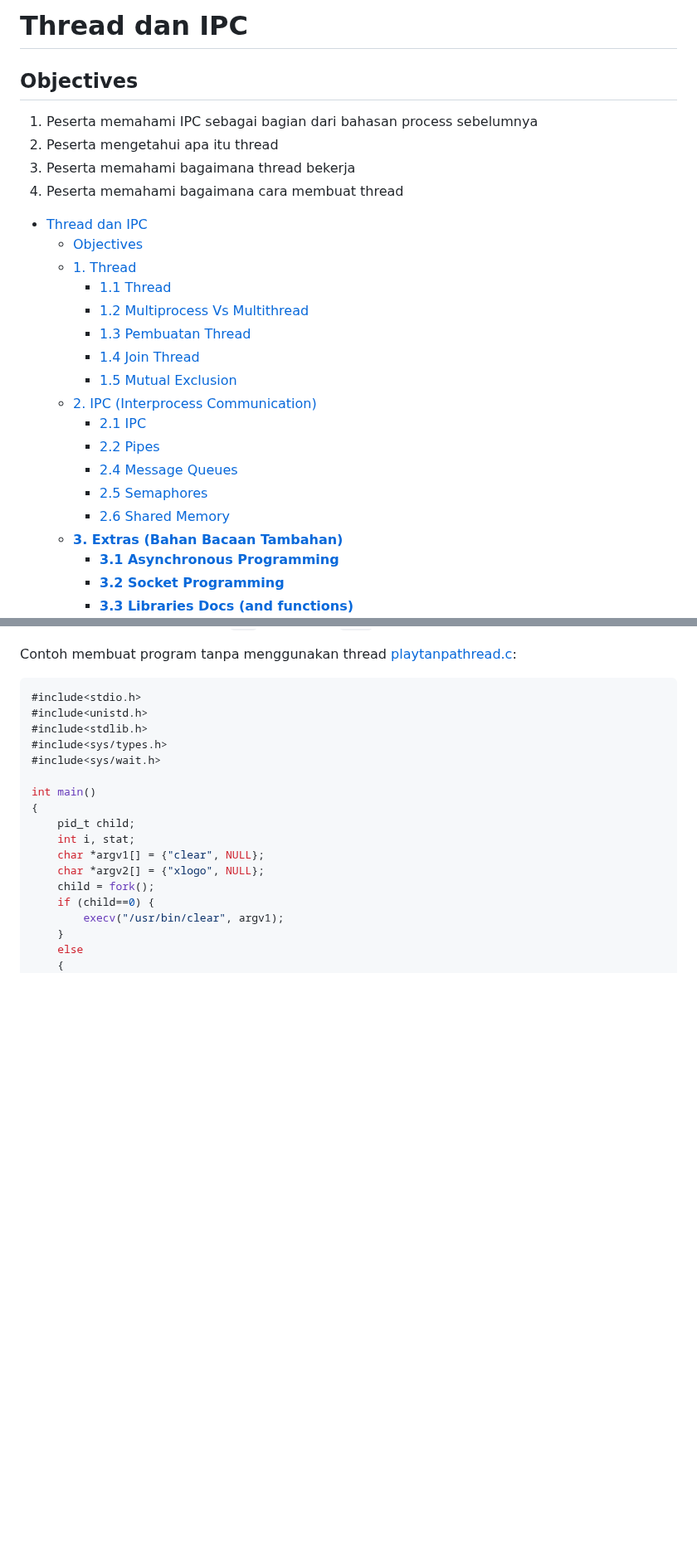
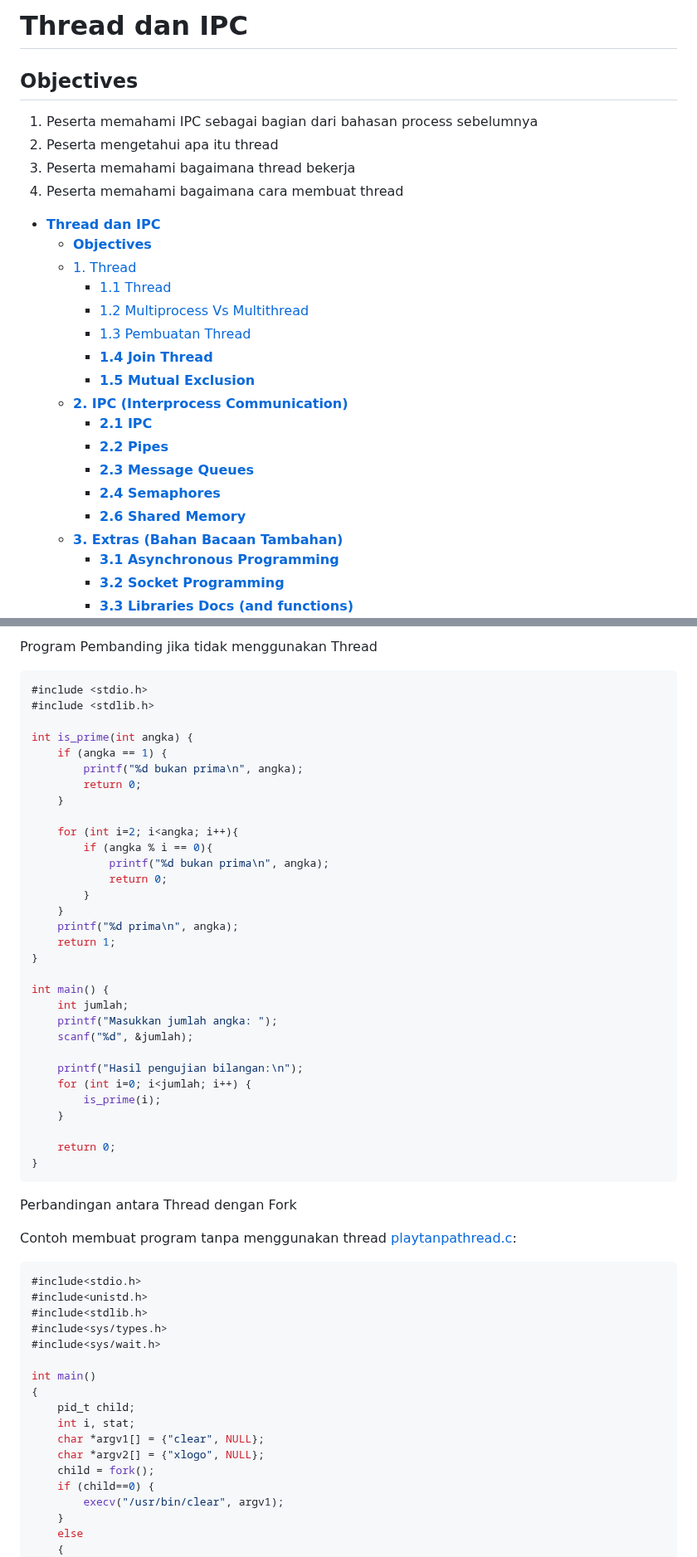
Before and after one commit to arsitektur-jaringan-komputer/Modul-Sisop, a Markdown page: Modul3/README.md, 2 parts joined by grey strips. Shown at 83% size. Drawn GitHub-style; blank space fills up the shorter version.

````diff
--- a/Modul3/README.md
+++ b/Modul3/README.md
@@ -1,24 +1,24 @@
-# Thread dan IPC
-## Objectives
+# **Thread dan IPC**
+## **Objectives**
 1. Peserta memahami IPC sebagai bagian dari bahasan process sebelumnya
 2. Peserta mengetahui apa itu thread
 3. Peserta memahami bagaimana thread bekerja
 4. Peserta memahami bagaimana cara membuat thread
 
-- [Thread dan IPC](#thread-dan-ipc)
-  - [Objectives](#objectives)
+- [**Thread dan IPC**](#thread-dan-ipc)
+  - [**Objectives**](#objectives)
   - [1. Thread](#1-thread)
     - [1.1 Thread](#11-thread)
     - [1.2 Multiprocess Vs Multithread](#12-multiprocess-vs-multithread)
     - [1.3 Pembuatan Thread](#13-pembuatan-thread)
-    - [1.4 Join Thread](#14-join-thread)
-    - [1.5 Mutual Exclusion](#15-mutual-exclusion)
-  - [2. IPC (Interprocess Communication)](#2-ipc-interprocess-communication)
-    - [2.1 IPC](#21-ipc)
-    - [2.2 Pipes](#22-pipes)
-    - [2.4 Message Queues](#24-message-queues)
-    - [2.5 Semaphores](#25-semaphores)
-    - [2.6 Shared Memory](#26-shared-memory)
+    - [**1.4 Join Thread**](#14-join-thread)
+    - [**1.5 Mutual Exclusion**](#15-mutual-exclusion)
+  - [**2. IPC (Interprocess Communication)**](#2-ipc-interprocess-communication)
+    - [**2.1 IPC**](#21-ipc)
+    - [**2.2 Pipes**](#22-pipes)
+    - [**2.3 Message Queues**](#23-message-queues)
+    - [**2.4 Semaphores**](#24-semaphores)
+    - [**2.6 Shared Memory**](#26-shared-memory)
   - [**3. Extras (Bahan Bacaan Tambahan)**](#3-extras-bahan-bacaan-tambahan)
     - [**3.1 Asynchronous Programming**](#31-asynchronous-programming)
     - [**3.2 Socket Programming**](#32-socket-programming)
@@ -91,3 +141,40 @@ Penjelasan Syntax:
+Program Pembanding jika tidak menggunakan Thread
+
+```c
+#include <stdio.h>
+#include <stdlib.h>
+
+int is_prime(int angka) {
+    if (angka == 1) {
+        printf("%d bukan prima\n", angka);
+        return 0;
+    }
+
+    for (int i=2; i<angka; i++){
+        if (angka % i == 0){
+            printf("%d bukan prima\n", angka);
+            return 0;
+        }
+    }
+    printf("%d prima\n", angka);
+    return 1;
+}
+
+int main() {
+    int jumlah;
+    printf("Masukkan jumlah angka: ");
+    scanf("%d", &jumlah);
+
+    printf("Hasil pengujian bilangan:\n");
+    for (int i=0; i<jumlah; i++) {
+        is_prime(i);
+    }
+
+    return 0;
+}
+```
+
+Perbandingan antara Thread dengan Fork
 
 Contoh membuat program tanpa menggunakan thread [playtanpathread.c](playtanpathread.c):
 
````
Also changed, not shown: other parts of Modul3/README.md (+137 -47 lines).
